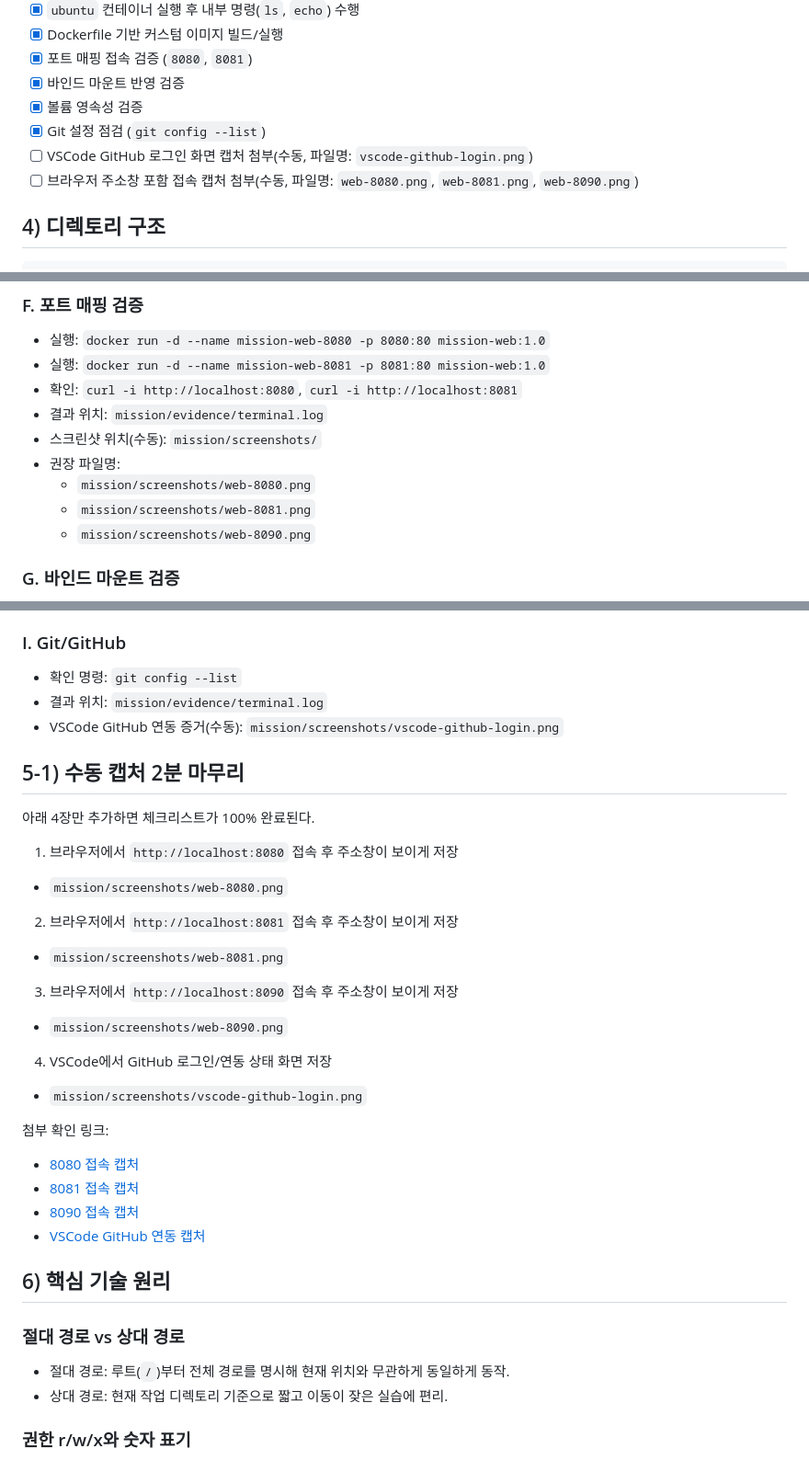
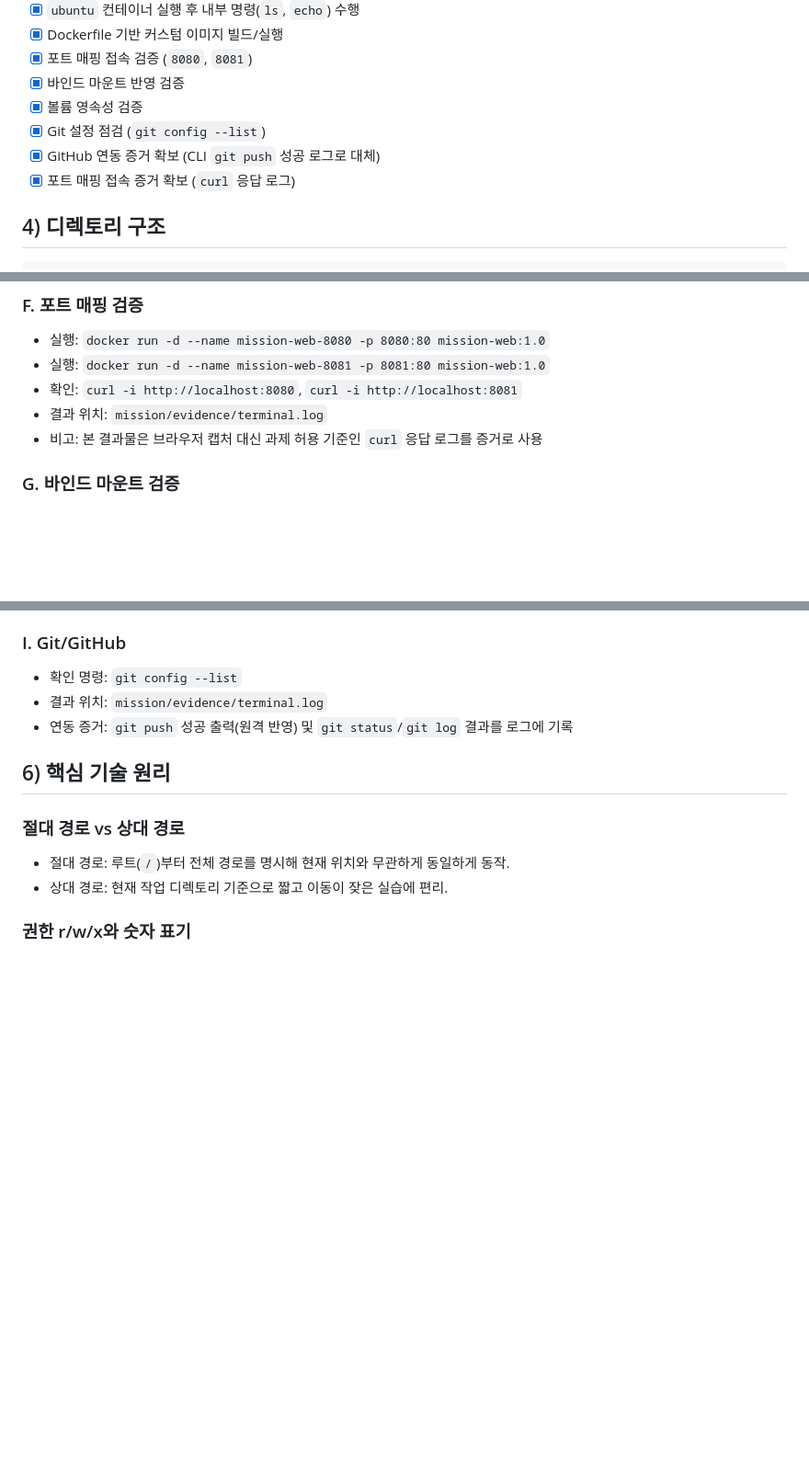
Before and after one commit to jongekim/E1-1, a Markdown page: README.md, 3 parts joined by grey strips. Shown at 92% size. Rendered like a GitHub page; blank space fills up the shorter version.

Commit message:
docs: finalize checklist using cli evidence

````diff
--- a/README.md
+++ b/README.md
@@ -27,8 +27,8 @@
 - [x] 바인드 마운트 반영 검증
 - [x] 볼륨 영속성 검증
 - [x] Git 설정 점검 (`git config --list`)
-- [ ] VSCode GitHub 로그인 화면 캡처 첨부(수동, 파일명: `vscode-github-login.png`)
-- [ ] 브라우저 주소창 포함 접속 캡처 첨부(수동, 파일명: `web-8080.png`, `web-8081.png`, `web-8090.png`)
+- [x] GitHub 연동 증거 확보 (CLI `git push` 성공 로그로 대체)
+- [x] 포트 매핑 접속 증거 확보 (`curl` 응답 로그)
 
 ## 4) 디렉토리 구조
 ```text
@@ -80,11 +80,7 @@
 - 실행: `docker run -d --name mission-web-8081 -p 8081:80 mission-web:1.0`
 - 확인: `curl -i http://localhost:8080`, `curl -i http://localhost:8081`
 - 결과 위치: `mission/evidence/terminal.log`
-- 스크린샷 위치(수동): `mission/screenshots/`
-- 권장 파일명:
-  - `mission/screenshots/web-8080.png`
-  - `mission/screenshots/web-8081.png`
-  - `mission/screenshots/web-8090.png`
+- 비고: 본 결과물은 브라우저 캡처 대신 과제 허용 기준인 `curl` 응답 로그를 증거로 사용
 
 ### G. 바인드 마운트 검증
 - 실행: `docker run -d --name bind-web -p 8090:80 -v <host>/bind_site:/usr/share/nginx/html nginx:alpine`
@@ -101,25 +97,7 @@
 ### I. Git/GitHub
 - 확인 명령: `git config --list`
 - 결과 위치: `mission/evidence/terminal.log`
-- VSCode GitHub 연동 증거(수동): `mission/screenshots/vscode-github-login.png`
-
-## 5-1) 수동 캡처 2분 마무리
-아래 4장만 추가하면 체크리스트가 100% 완료된다.
-
-1. 브라우저에서 `http://localhost:8080` 접속 후 주소창이 보이게 저장
-  - `mission/screenshots/web-8080.png`
-2. 브라우저에서 `http://localhost:8081` 접속 후 주소창이 보이게 저장
-  - `mission/screenshots/web-8081.png`
-3. 브라우저에서 `http://localhost:8090` 접속 후 주소창이 보이게 저장
-  - `mission/screenshots/web-8090.png`
-4. VSCode에서 GitHub 로그인/연동 상태 화면 저장
-  - `mission/screenshots/vscode-github-login.png`
-
-첨부 확인 링크:
-- [8080 접속 캡처](mission/screenshots/web-8080.png)
-- [8081 접속 캡처](mission/screenshots/web-8081.png)
-- [8090 접속 캡처](mission/screenshots/web-8090.png)
-- [VSCode GitHub 연동 캡처](mission/screenshots/vscode-github-login.png)
+- 연동 증거: `git push` 성공 출력(원격 반영) 및 `git status`/`git log` 결과를 로그에 기록
 
 ## 6) 핵심 기술 원리
 
````
